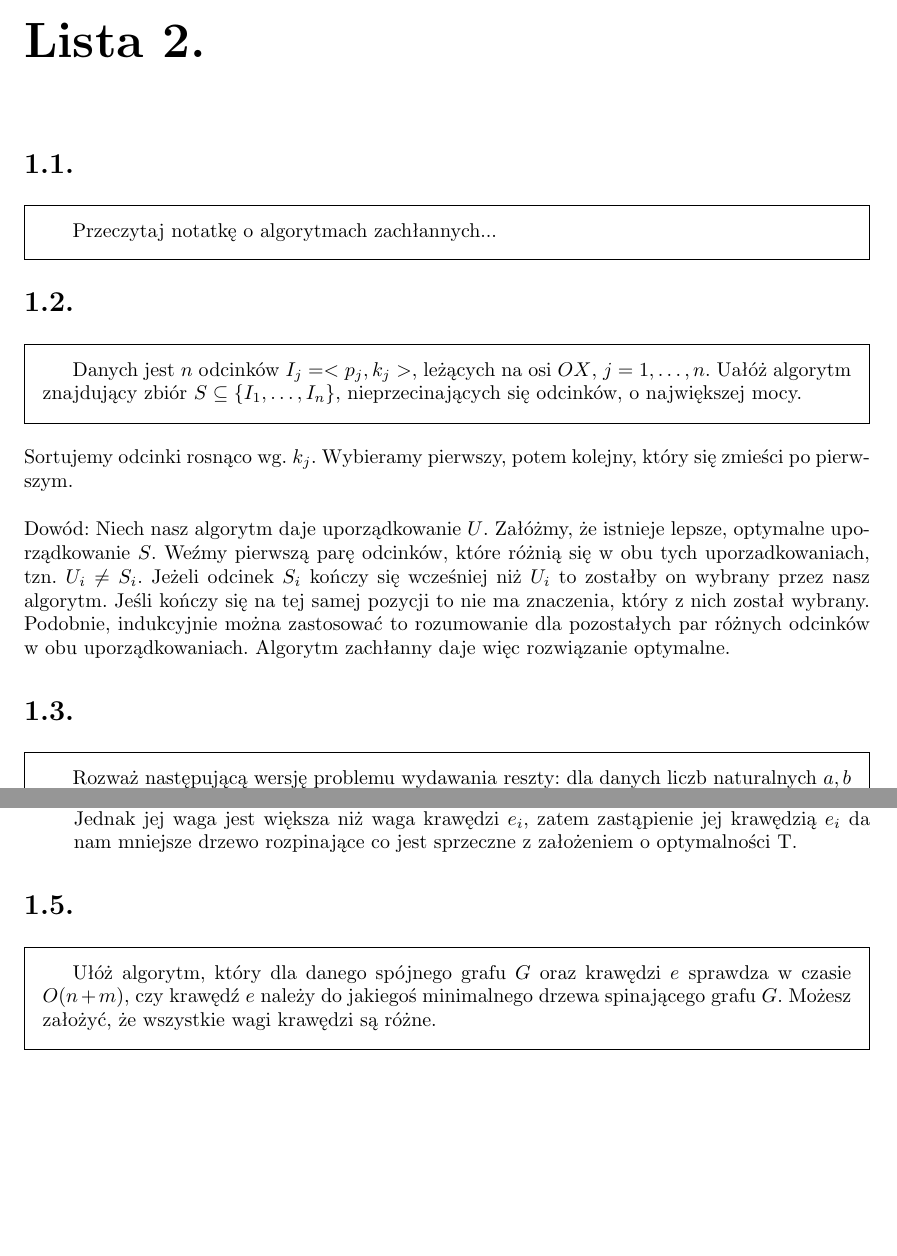
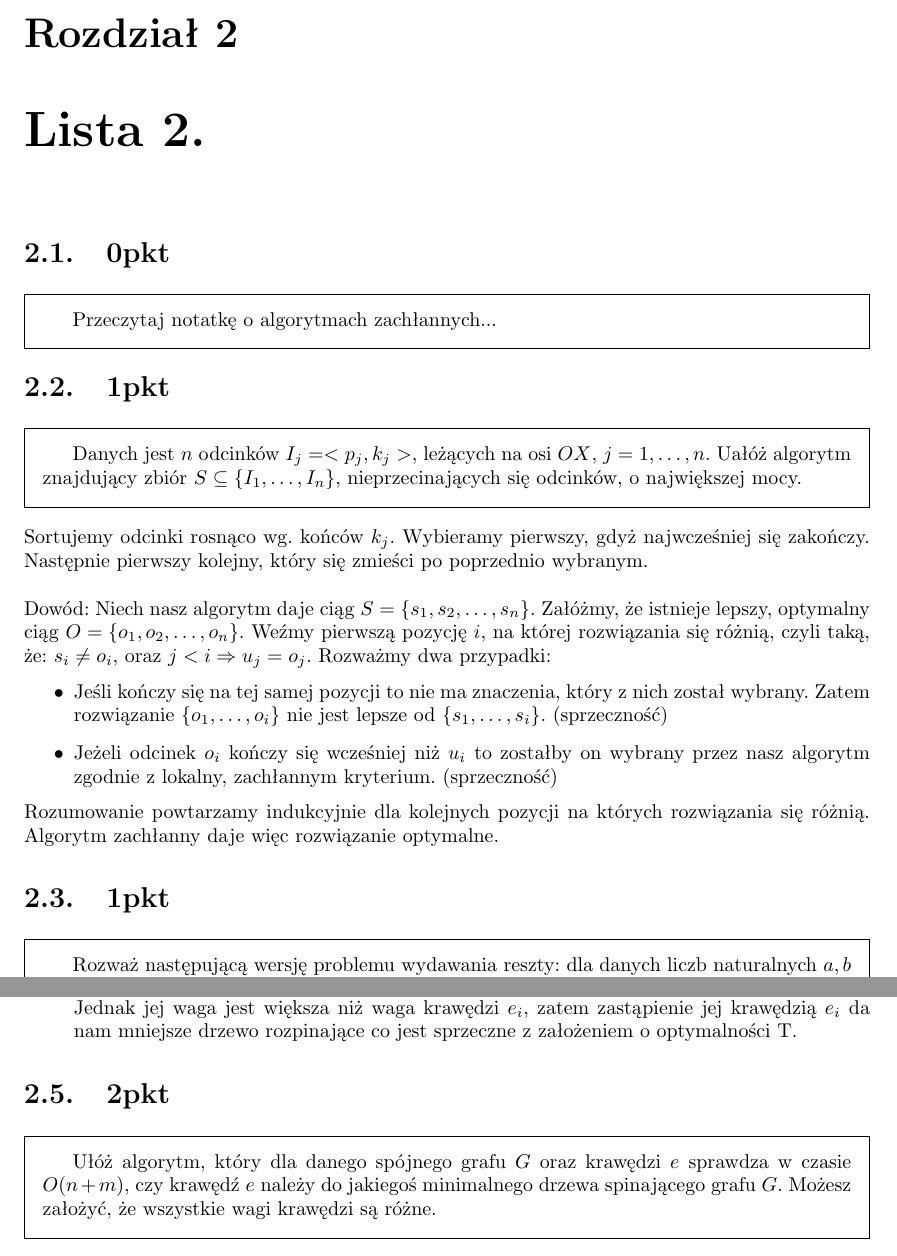
Before and after one commit to tloszko/hycaisd, a LaTeX document (listy/2014/solutions/solutions.tex): two parts of pages 1 and 3 of 3 before the commit and two parts of pages 2 and 4 of 4 after it, joined at a grey line, cut at the place of the change, the shorter picture padded with empty space. Compiled offline with pdfLaTeX.

Commit message:
poprawione zad 2.2.

```diff
--- a/listy/2014/solutions/solutions.tex
+++ b/listy/2014/solutions/solutions.tex
@@ -32,22 +32,29 @@
 \chapter{Lista 2.}
-\section{}
+\section{0pkt}
 \begin{framed}
 Przeczytaj notatkę o algorytmach zachłannych...
 \end{framed}
 %%%%%%%%%%%%%%%
-\section{}
+\section{1pkt}
 \begin{framed}
 Danych jest $n$ odcinków $I_j = <p_j,k_j>$, leżących na osi $OX$, $j = 1,\dots,n$. Uałóż algorytm
 znajdujący zbiór $S \subseteq \{ I_1,\dots,I_n \}$, nieprzecinających się odcinków, o największej mocy.
 \end{framed}
 
-Sortujemy odcinki rosnąco wg. $k_j$. Wybieramy pierwszy, potem kolejny, który się zmieści po pierwszym.\\
+Sortujemy odcinki rosnąco wg. końców $k_j$. Wybieramy pierwszy, gdyż najwcześniej się zakończy. Następnie pierwszy kolejny, który się zmieści po poprzednio wybranym.\\
 
-\noindent Dowód: Niech nasz algorytm daje uporządkowanie $U$. Załóżmy, że istnieje lepsze, optymalne uporządkowanie $S$. Weźmy pierwszą parę odcinków, które różnią się w obu tych uporzadkowaniach, tzn. $U_i \ne S_i$. Jeżeli odcinek $S_i$ kończy się wcześniej niż $U_i$ to zostałby on wybrany przez nasz algorytm. Jeśli kończy się na tej samej pozycji to nie ma znaczenia, który z nich został wybrany. Podobnie, indukcyjnie można zastosować to rozumowanie dla pozostałych par różnych odcinków w obu uporządkowaniach. Algorytm zachłanny daje więc rozwiązanie optymalne.
+\noindent Dowód: Niech nasz algorytm daje ciąg $S = \{s_1, s_2, \dots, s_n\}$. Załóżmy, że istnieje lepszy, optymalny ciąg $O = \{o_1,o_2, \dots, o_n\}$.
+Weźmy pierwszą pozycję $i$, na której rozwiązania się różnią, czyli taką, że: $s_i \ne o_i$, oraz $j < i \Rightarrow u_j = o_j$. Rozważmy dwa przypadki:
+\begin{itemize}
+\item Jeśli kończy się na tej samej pozycji to nie ma znaczenia, który z nich został wybrany. Zatem rozwiązanie $\{o_1,\dots,o_i\}$ nie jest lepsze od $\{s_1,\dots,s_i\}$. (sprzeczność)
+\item Jeżeli odcinek $o_i$ kończy się wcześniej niż $u_i$ to zostałby on wybrany przez nasz algorytm zgodnie z lokalny, zachłannym kryterium. (sprzeczność)
+
+\end{itemize}
+Rozumowanie powtarzamy indukcyjnie dla kolejnych pozycji na których rozwiązania się różnią. Algorytm zachłanny daje więc rozwiązanie optymalne.
 
 
 %%%%%%%%%%%%%%%
-\section{}
+\section{1pkt}
 \begin{framed}
 Rozważ następującą wersję problemu wydawania reszty: dla danych liczb naturalnych
 $a, b$ $(a \leq b)$ chcemy przedstawić ułamek $\frac{a}{b}$ jako sumę różnych ułamków o licznikach równych
@@ -110,7 +117,7 @@ Dodajmy krawędź $e_i$ do $E(T)$. W $T$ powstał cykl. Ponieważ $e_i$ jest naj
 
 
 %%%%%%%%%%%%%%%
-\section{}
+\section{2pkt}
 \begin{framed}
 Ułóż algorytm, który dla danego spójnego grafu $G$ oraz krawędzi $e$ sprawdza w czasie $O(n + m)$, czy krawędź $e$ należy do jakiegoś minimalnego drzewa spinającego grafu $G$. Możesz założyć, że wszystkie wagi krawędzi są różne.
 \end{framed}
```
Also changed, not shown: listy/2014/solutions/solutions.pdf, listy/2014/solutions/solutions.tex (4 more changed lines).
